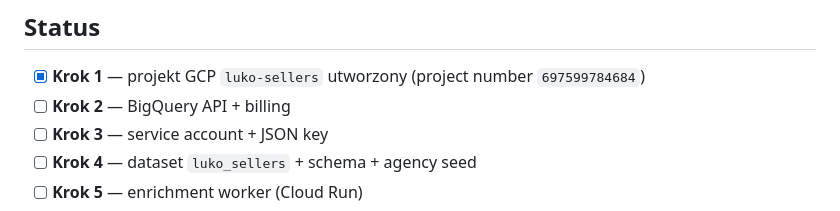
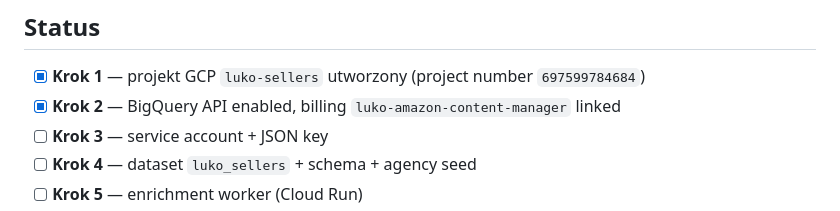
Before and after one commit to LUKOAI/LUKO-WAAS, a Markdown page: seller-capture/GCP_SETUP_PL.md, the part around the change. Rendered like a GitHub page.

Commit message:
status: Krok 2 done - BigQuery API + billing (luko-amazon-content-manager)

```diff
--- a/seller-capture/GCP_SETUP_PL.md
+++ b/seller-capture/GCP_SETUP_PL.md
@@ -16,7 +16,7 @@ Skala: **1-4 operatorów**, najczęściej 1. ~100 captures/dzień.
 ## Status
 
 - [x] **Krok 1** — projekt GCP `luko-sellers` utworzony (project number `697599784684`)
-- [ ] **Krok 2** — BigQuery API + billing
+- [x] **Krok 2** — BigQuery API enabled, billing `luko-amazon-content-manager` linked
 - [ ] **Krok 3** — service account + JSON key
 - [ ] **Krok 4** — dataset `luko_sellers` + schema + agency seed
 - [ ] **Krok 5** — enrichment worker (Cloud Run)
```
